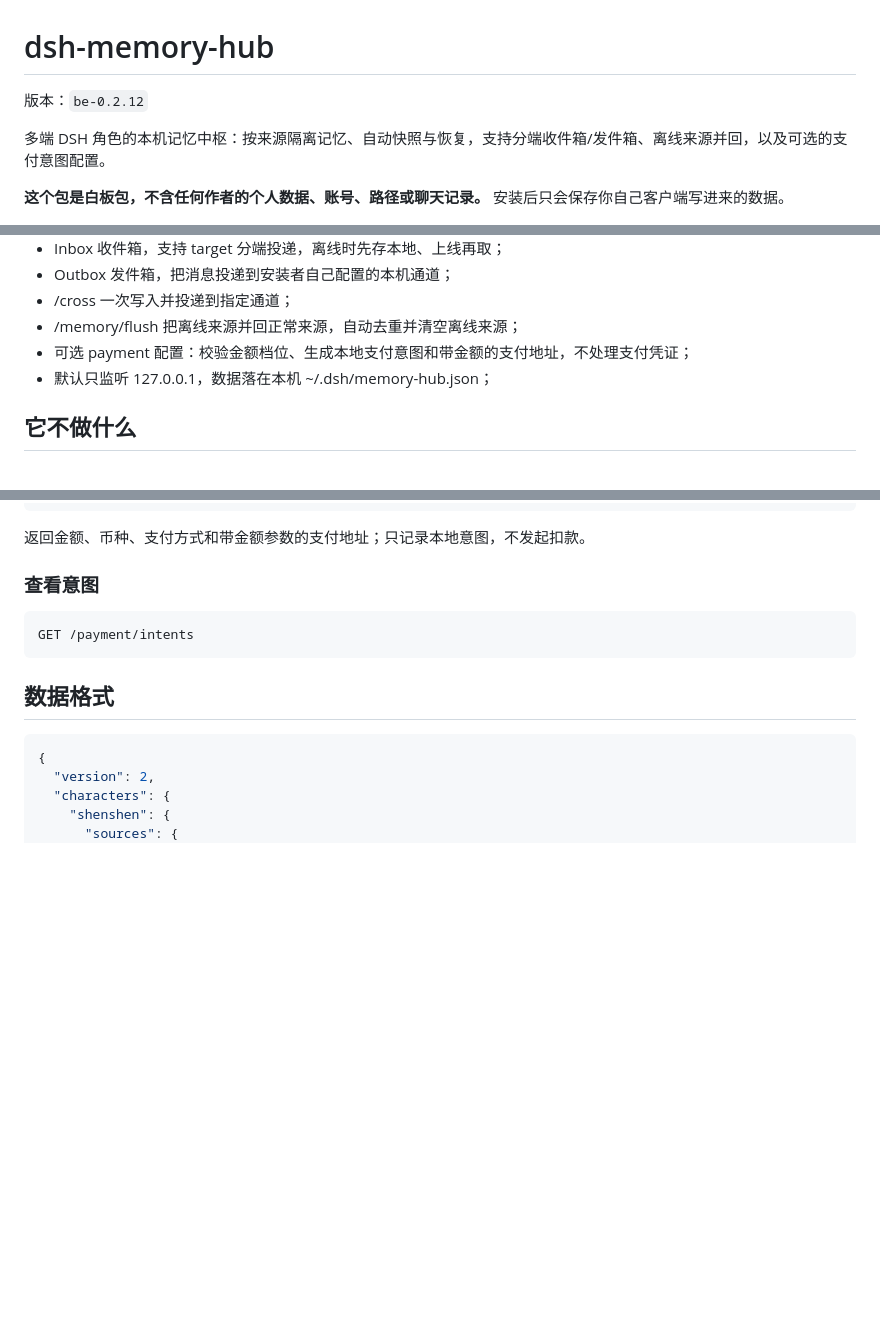
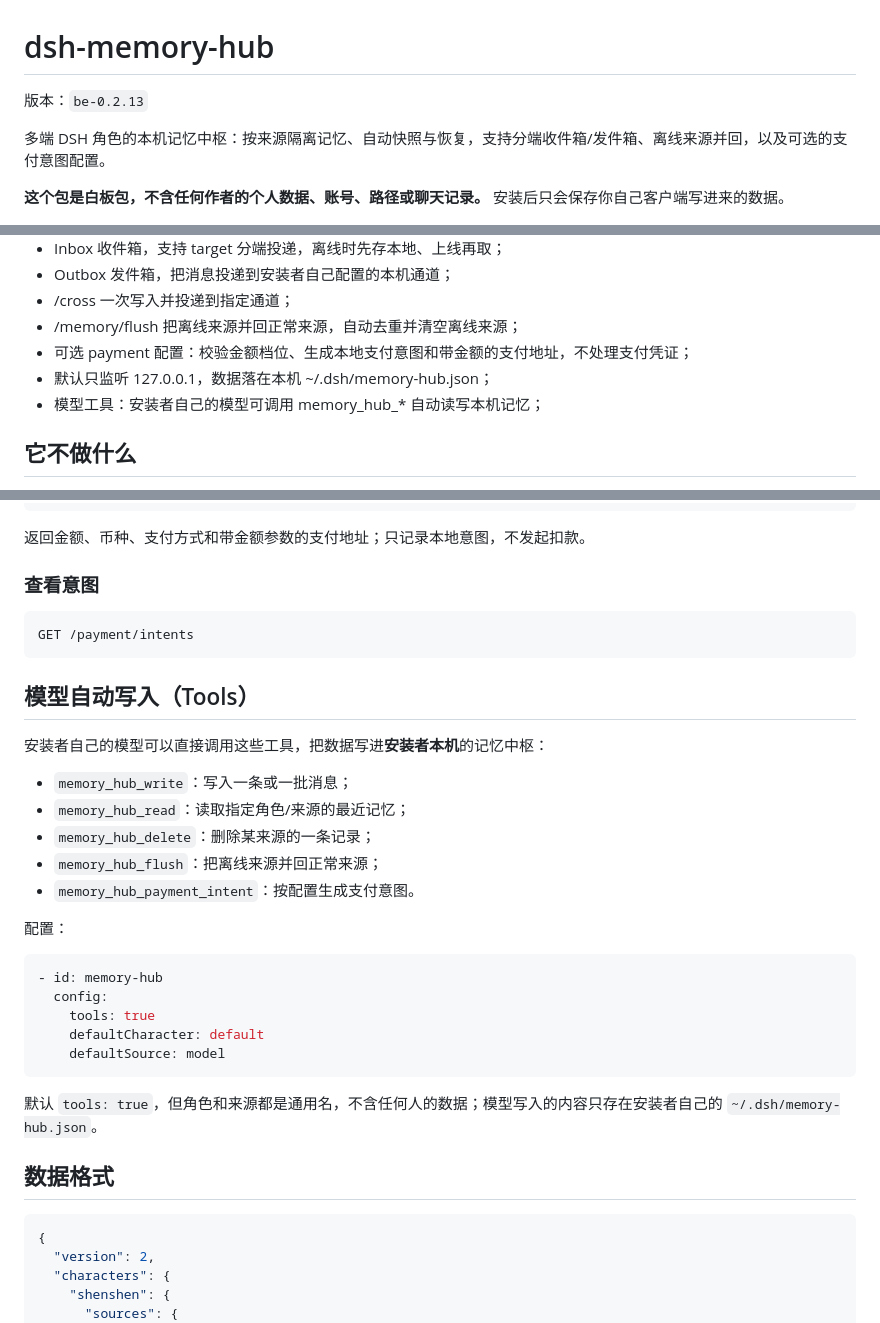
Before and after one commit to shenmingsolar-01/dsh-memory-hub, a Markdown page: README.md, 3 parts joined by grey strips. GitHub-like rendering; blank space fills up the shorter version.

Commit message:
release be-0.2.13: README.md

````diff
--- a/README.md
+++ b/README.md
@@ -1,6 +1,6 @@
 # dsh-memory-hub
 
-版本：`be-0.2.12`
+版本：`be-0.2.13`
 
 多端 DSH 角色的本机记忆中枢：按来源隔离记忆、自动快照与恢复，支持分端收件箱/发件箱、离线来源并回，以及可选的支付意图配置。
 
@@ -19,6 +19,7 @@
 - /memory/flush 把离线来源并回正常来源，自动去重并清空离线来源；
 - 可选 payment 配置：校验金额档位、生成本地支付意图和带金额的支付地址，不处理支付凭证；
 - 默认只监听 127.0.0.1，数据落在本机 ~/.dsh/memory-hub.json；
+- 模型工具：安装者自己的模型可调用 memory_hub_* 自动读写本机记忆；
 <!-- FEATURES:END -->
 
 ## 它不做什么
@@ -261,6 +262,27 @@ POST /payment/intent
 ```http
 GET /payment/intents
 ```
+## 模型自动写入（Tools）
+
+安装者自己的模型可以直接调用这些工具，把数据写进**安装者本机**的记忆中枢：
+
+- `memory_hub_write`：写入一条或一批消息；
+- `memory_hub_read`：读取指定角色/来源的最近记忆；
+- `memory_hub_delete`：删除某来源的一条记录；
+- `memory_hub_flush`：把离线来源并回正常来源；
+- `memory_hub_payment_intent`：按配置生成支付意图。
+
+配置：
+
+```yaml
+- id: memory-hub
+  config:
+    tools: true
+    defaultCharacter: default
+    defaultSource: model
+```
+
+默认 `tools: true`，但角色和来源都是通用名，不含任何人的数据；模型写入的内容只存在安装者自己的 `~/.dsh/memory-hub.json`。
 ## 数据格式
 
 ```json
````
